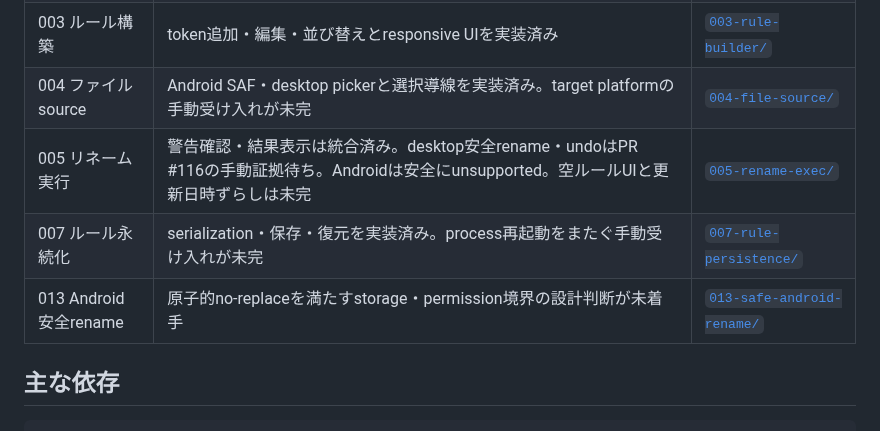
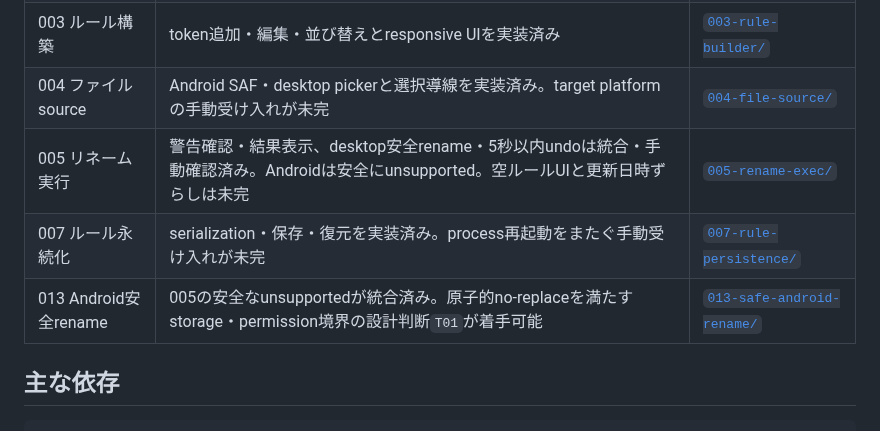
Before and after one commit to shimmen3141/batch-rename-master, a Markdown page: specs/product-map.md, the part around the change. Rendered like a GitHub page.

Commit message:
docs(asdd-013/T01): Android設計判断を着手可能にする

```diff
--- a/specs/product-map.md
+++ b/specs/product-map.md
@@ -12,9 +12,9 @@
 | 002 ファイル一覧 | 選択、sort、custom順、preview表示を実装済み | [`002-file-list/`](002-file-list/) |
 | 003 ルール構築 | token追加・編集・並び替えとresponsive UIを実装済み | [`003-rule-builder/`](003-rule-builder/) |
 | 004 ファイルsource | Android SAF・desktop pickerと選択導線を実装済み。target platformの手動受け入れが未完 | [`004-file-source/`](004-file-source/) |
-| 005 リネーム実行 | 警告確認・結果表示は統合済み。desktop安全rename・undoはPR #116の手動証拠待ち。Androidは安全にunsupported。空ルールUIと更新日時ずらしは未完 | [`005-rename-exec/`](005-rename-exec/) |
+| 005 リネーム実行 | 警告確認・結果表示、desktop安全rename・5秒以内undoは統合・手動確認済み。Androidは安全にunsupported。空ルールUIと更新日時ずらしは未完 | [`005-rename-exec/`](005-rename-exec/) |
 | 007 ルール永続化 | serialization・保存・復元を実装済み。process再起動をまたぐ手動受け入れが未完 | [`007-rule-persistence/`](007-rule-persistence/) |
-| 013 Android安全rename | 原子的no-replaceを満たすstorage・permission境界の設計判断が未着手 | [`013-safe-android-rename/`](013-safe-android-rename/) |
+| 013 Android安全rename | 005の安全なunsupportedが統合済み。原子的no-replaceを満たすstorage・permission境界の設計判断`T01`が着手可能 | [`013-safe-android-rename/`](013-safe-android-rename/) |
 
 ## 主な依存
 
```
Also changed, not shown: 1 other file.
